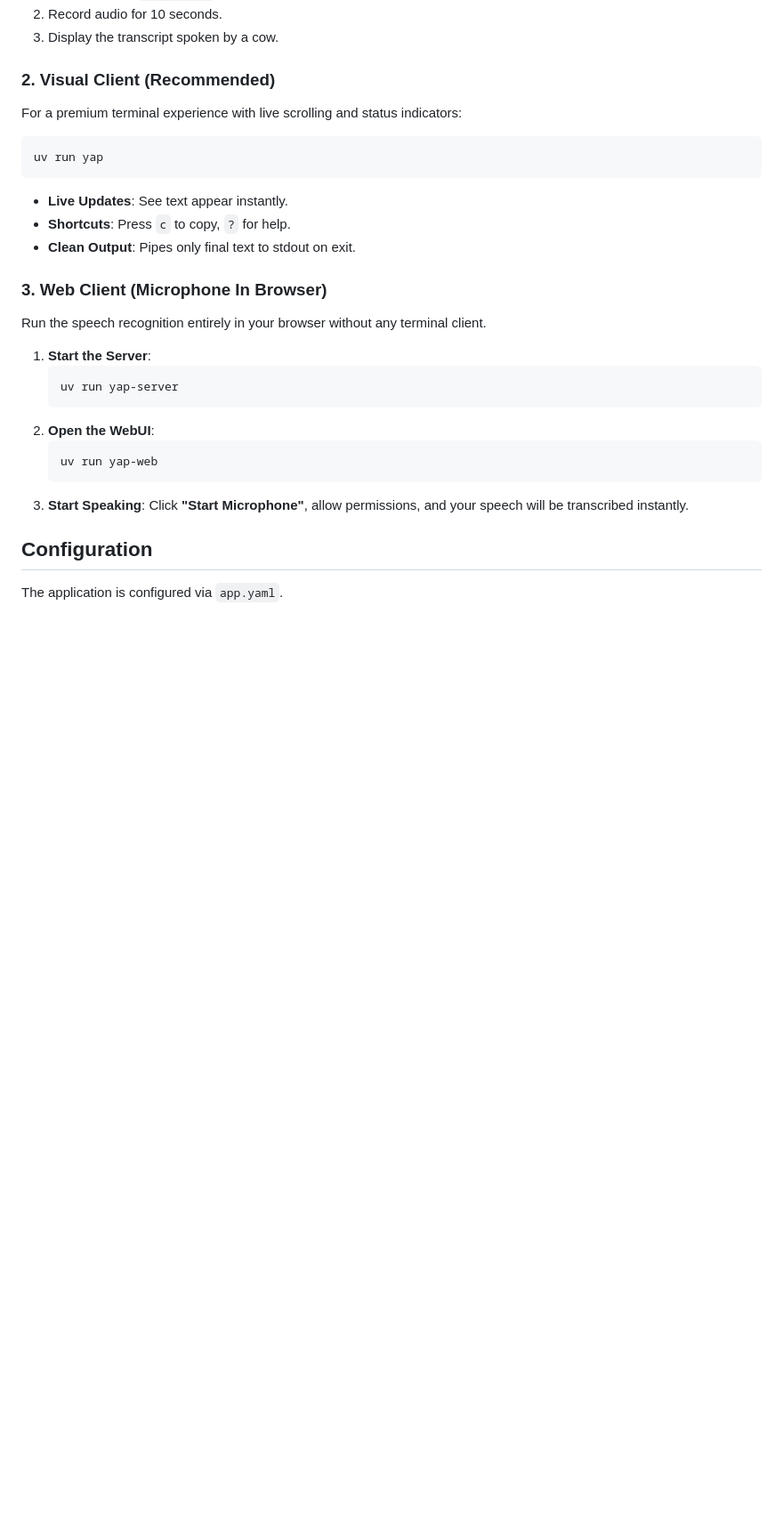
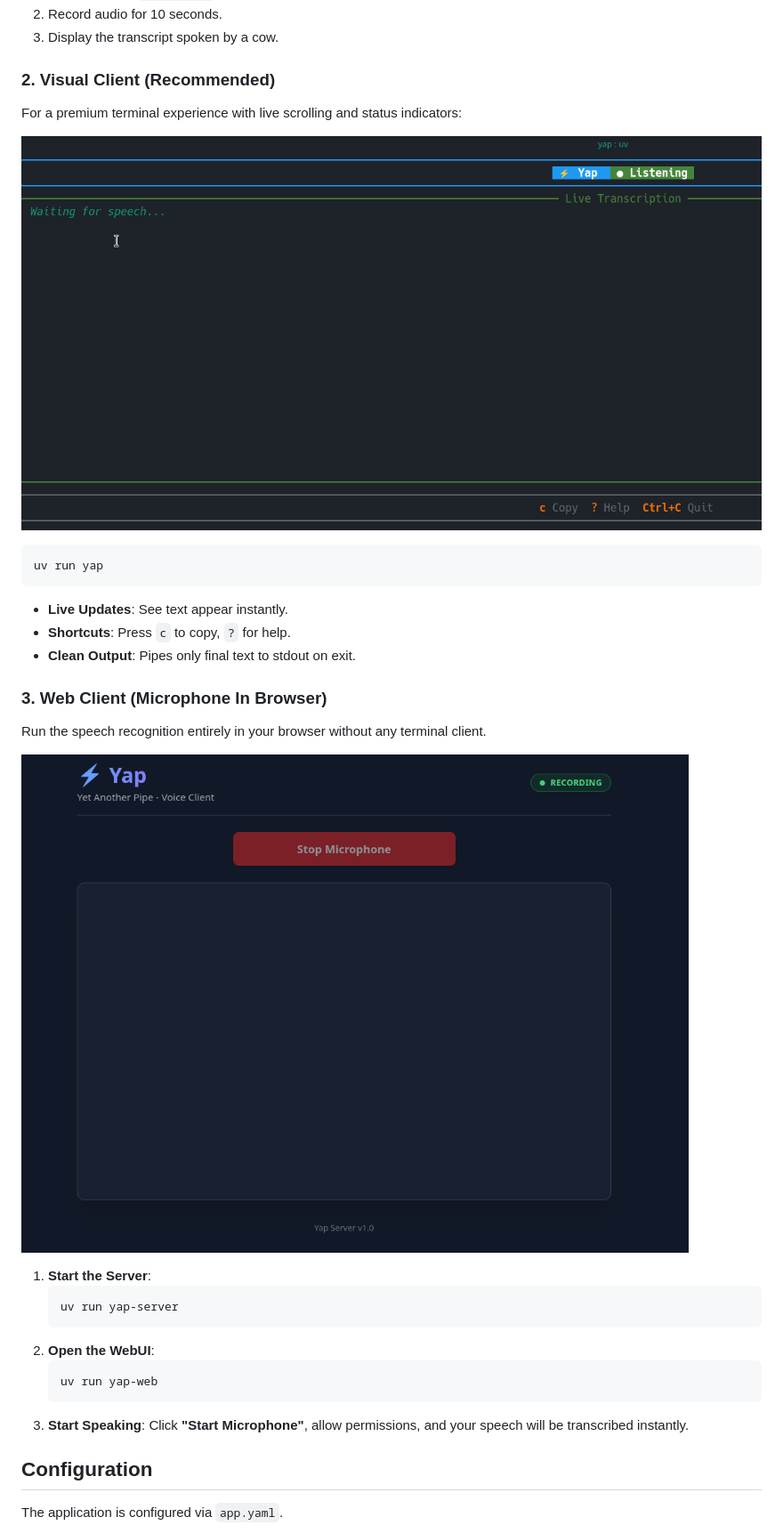
Before and after one commit to Dannyzen/yap, a Markdown page: README.md, the part around one of its changes. Shown at 89% size. Drawn GitHub-style; pictures changed too: docs/tui.png (added), docs/web.png (added); blank space fills up the shorter version.

````diff
--- a/README.md
+++ b/README.md
@@ -73,6 +72,9 @@ This will:
 
 ### 2. Visual Client (Recommended)
 For a premium terminal experience with live scrolling and status indicators:
+
+![TUI Client](docs/tui.png)
+
 ```bash
 uv run yap
 ```
@@ -82,6 +84,8 @@ uv run yap
 
 ### 3. Web Client (Microphone In Browser)
 Run the speech recognition entirely in your browser without any terminal client.
+
+![Web Client](docs/web.png)
 
 1.  **Start the Server**:
     ```bash
````
Also changed, not shown: other parts of README.md (+26 -6 lines).
